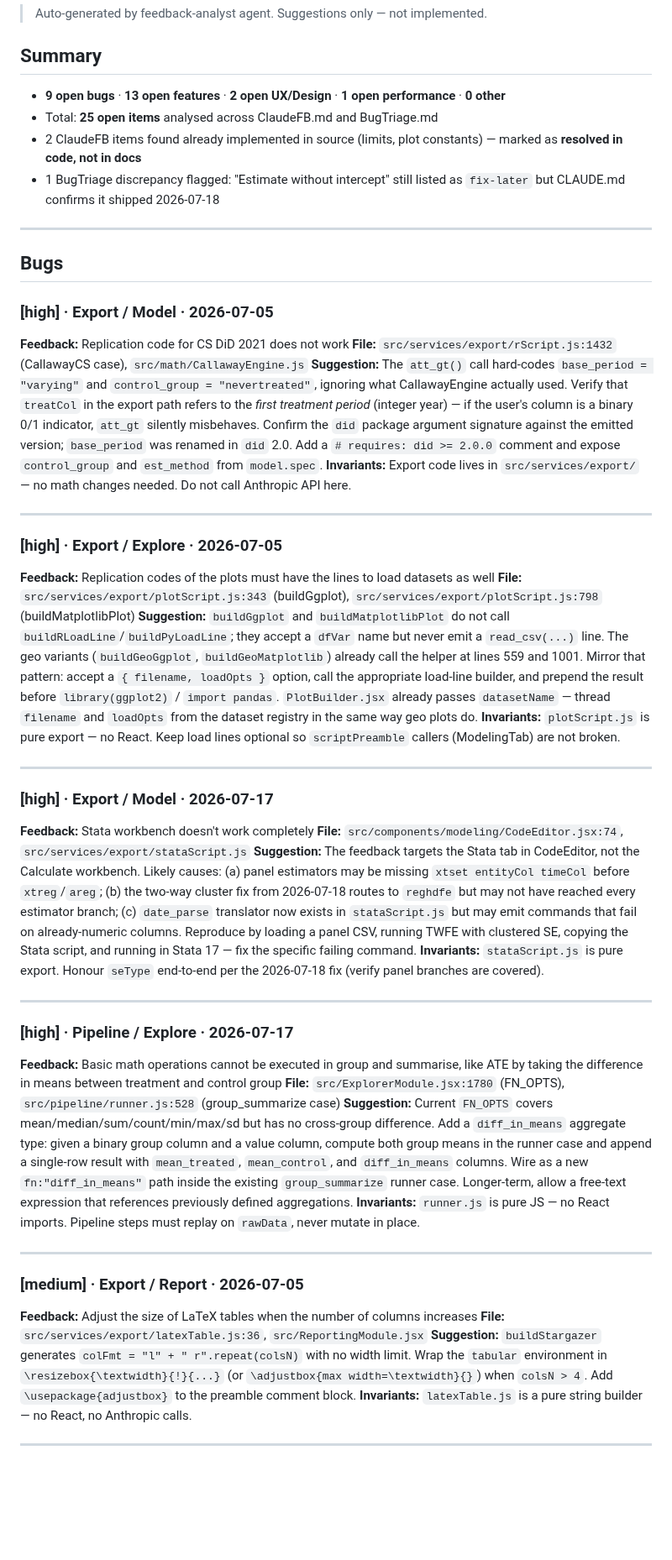
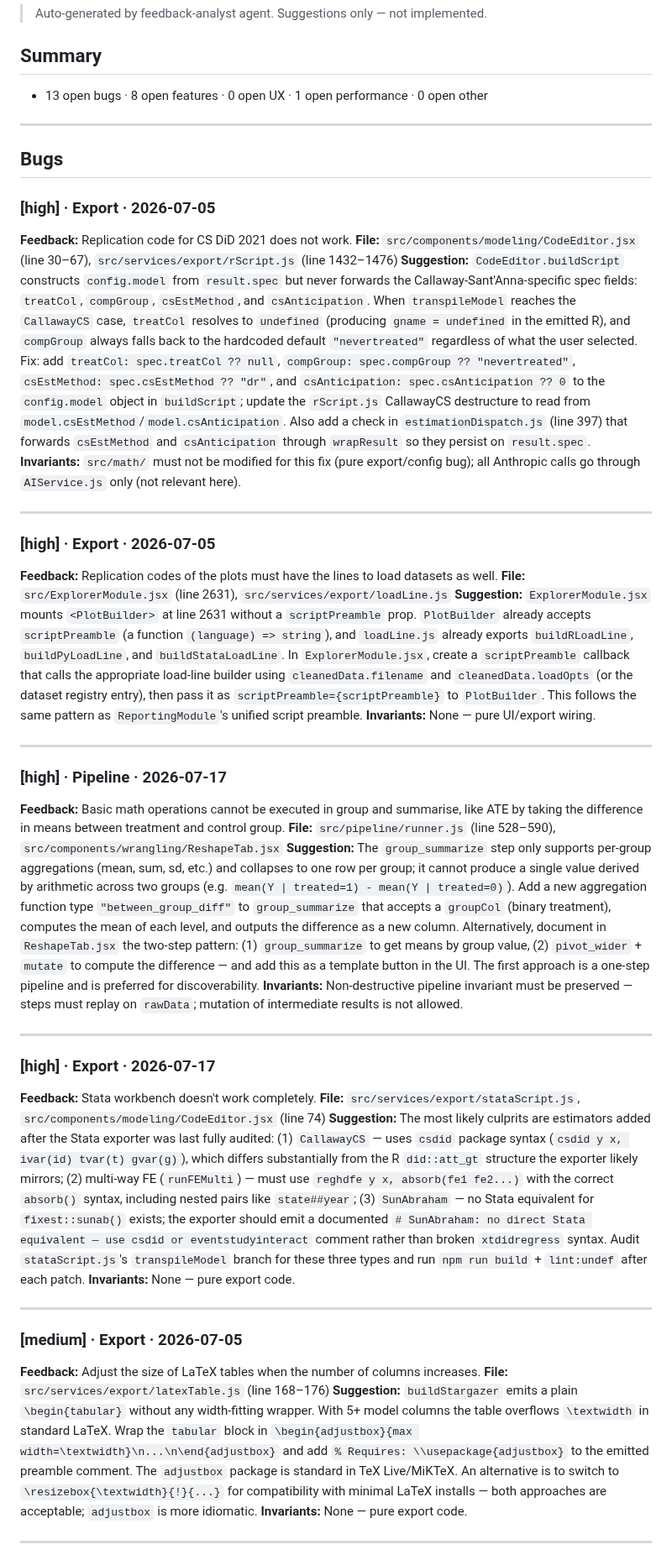
Before and after one commit to 1francom/econsolver, a Markdown page: FeedbackAnalysisReport.md, the part around one of its changes. Shown at 84% size. GitHub-like rendering; blank space fills up the shorter version.

Commit message:
chore(feedback): analysis report 2026-08-06
Co-Authored-By: Claude Sonnet 4.6 <noreply@anthropic.com>
Claude-Session: https://claude.ai/code/session_018qUHysNWmf3iJ4Bvzh1mX6

```diff
--- a/FeedbackAnalysisReport.md
+++ b/FeedbackAnalysisReport.md
@@ -3,52 +3,49 @@
 > Auto-generated by feedback-analyst agent. Suggestions only — not implemented.
 
 ## Summary
-- **9 open bugs** · **13 open features** · **2 open UX/Design** · **1 open performance** · **0 other**
-- Total: **25 open items** analysed across ClaudeFB.md and BugTriage.md
-- 2 ClaudeFB items found already implemented in source (limits, plot constants) — marked as **resolved in code, not in docs**
-- 1 BugTriage discrepancy flagged: "Estimate without intercept" still listed as `fix-later` but CLAUDE.md confirms it shipped 2026-07-18
+- 13 open bugs · 8 open features · 0 open UX · 1 open performance · 0 open other
 
 ---
 
 ## Bugs
 
-### [high] · Export / Model · 2026-07-05
-**Feedback:** Replication code for CS DiD 2021 does not work
-**File:** `src/services/export/rScript.js:1432` (CallawayCS case), `src/math/CallawayEngine.js`
-**Suggestion:** The `att_gt()` call hard-codes `base_period = "varying"` and `control_group = "nevertreated"`, ignoring what CallawayEngine actually used. Verify that `treatCol` in the export path refers to the *first treatment period* (integer year) — if the user's column is a binary 0/1 indicator, `att_gt` silently misbehaves. Confirm the `did` package argument signature against the emitted version; `base_period` was renamed in `did` 2.0. Add a `# requires: did >= 2.0.0` comment and expose `control_group` and `est_method` from `model.spec`.
-**Invariants:** Export code lives in `src/services/export/` — no math changes needed. Do not call Anthropic API here.
+### [high] · Export · 2026-07-05
+**Feedback:** Replication code for CS DiD 2021 does not work.
+**File:** `src/components/modeling/CodeEditor.jsx` (line 30–67), `src/services/export/rScript.js` (line 1432–1476)
+**Suggestion:** `CodeEditor.buildScript` constructs `config.model` from `result.spec` but never forwards the Callaway-Sant'Anna-specific spec fields: `treatCol`, `compGroup`, `csEstMethod`, and `csAnticipation`. When `transpileModel` reaches the `CallawayCS` case, `treatCol` resolves to `undefined` (producing `gname = undefined` in the emitted R), and `compGroup` always falls back to the hardcoded default `"nevertreated"` regardless of what the user selected. Fix: add `treatCol: spec.treatCol ?? null`, `compGroup: spec.compGroup ?? "nevertreated"`, `csEstMethod: spec.csEstMethod ?? "dr"`, and `csAnticipation: spec.csAnticipation ?? 0` to the `config.model` object in `buildScript`; update the `rScript.js` CallawayCS destructure to read from `model.csEstMethod`/`model.csAnticipation`. Also add a check in `estimationDispatch.js` (line 397) that forwards `csEstMethod` and `csAnticipation` through `wrapResult` so they persist on `result.spec`.
+**Invariants:** `src/math/` must not be modified for this fix (pure export/config bug); all Anthropic calls go through `AIService.js` only (not relevant here).
 
 ---
 
-### [high] · Export / Explore · 2026-07-05
-**Feedback:** Replication codes of the plots must have the lines to load datasets as well
-**File:** `src/services/export/plotScript.js:343` (buildGgplot), `src/services/export/plotScript.js:798` (buildMatplotlibPlot)
-**Suggestion:** `buildGgplot` and `buildMatplotlibPlot` do not call `buildRLoadLine`/`buildPyLoadLine`; they accept a `dfVar` name but never emit a `read_csv(...)` line. The geo variants (`buildGeoGgplot`, `buildGeoMatplotlib`) already call the helper at lines 559 and 1001. Mirror that pattern: accept a `{ filename, loadOpts }` option, call the appropriate load-line builder, and prepend the result before `library(ggplot2)` / `import pandas`. `PlotBuilder.jsx` already passes `datasetName` — thread `filename` and `loadOpts` from the dataset registry in the same way geo plots do.
-**Invariants:** `plotScript.js` is pure export — no React. Keep load lines optional so `scriptPreamble` callers (ModelingTab) are not broken.
+### [high] · Export · 2026-07-05
+**Feedback:** Replication codes of the plots must have the lines to load datasets as well.
+**File:** `src/ExplorerModule.jsx` (line 2631), `src/services/export/loadLine.js`
+**Suggestion:** `ExplorerModule.jsx` mounts `<PlotBuilder>` at line 2631 without a `scriptPreamble` prop. `PlotBuilder` already accepts `scriptPreamble` (a function `(language) => string`), and `loadLine.js` already exports `buildRLoadLine`, `buildPyLoadLine`, and `buildStataLoadLine`. In `ExplorerModule.jsx`, create a `scriptPreamble` callback that calls the appropriate load-line builder using `cleanedData.filename` and `cleanedData.loadOpts` (or the dataset registry entry), then pass it as `scriptPreamble={scriptPreamble}` to `PlotBuilder`. This follows the same pattern as `ReportingModule`'s unified script preamble.
+**Invariants:** None — pure UI/export wiring.
 
 ---
 
-### [high] · Export / Model · 2026-07-17
-**Feedback:** Stata workbench doesn't work completely
-**File:** `src/components/modeling/CodeEditor.jsx:74`, `src/services/export/stataScript.js`
-**Suggestion:** The feedback targets the Stata tab in CodeEditor, not the Calculate workbench. Likely causes: (a) panel estimators may be missing `xtset entityCol timeCol` before `xtreg`/`areg`; (b) the two-way cluster fix from 2026-07-18 routes to `reghdfe` but may not have reached every estimator branch; (c) `date_parse` translator now exists in `stataScript.js` but may emit commands that fail on already-numeric columns. Reproduce by loading a panel CSV, running TWFE with clustered SE, copying the Stata script, and running in Stata 17 — fix the specific failing command.
-**Invariants:** `stataScript.js` is pure export. Honour `seType` end-to-end per the 2026-07-18 fix (verify panel branches are covered).
+### [high] · Pipeline · 2026-07-17
+**Feedback:** Basic math operations cannot be executed in group and summarise, like ATE by taking the difference in means between treatment and control group.
+**File:** `src/pipeline/runner.js` (line 528–590), `src/components/wrangling/ReshapeTab.jsx`
+**Suggestion:** The `group_summarize` step only supports per-group aggregations (mean, sum, sd, etc.) and collapses to one row per group; it cannot produce a single value derived by arithmetic across two groups (e.g. `mean(Y | treated=1) - mean(Y | treated=0)`). Add a new aggregation function type `"between_group_diff"` to `group_summarize` that accepts a `groupCol` (binary treatment), computes the mean of each level, and outputs the difference as a new column. Alternatively, document in `ReshapeTab.jsx` the two-step pattern: (1) `group_summarize` to get means by group value, (2) `pivot_wider` + `mutate` to compute the difference — and add this as a template button in the UI. The first approach is a one-step pipeline and is preferred for discoverability.
+**Invariants:** Non-destructive pipeline invariant must be preserved — steps must replay on `rawData`; mutation of intermediate results is not allowed.
 
 ---
 
-### [high] · Pipeline / Explore · 2026-07-17
-**Feedback:** Basic math operations cannot be executed in group and summarise, like ATE by taking the difference in means between treatment and control group
-**File:** `src/ExplorerModule.jsx:1780` (FN_OPTS), `src/pipeline/runner.js:528` (group_summarize case)
-**Suggestion:** Current `FN_OPTS` covers mean/median/sum/count/min/max/sd but has no cross-group difference. Add a `diff_in_means` aggregate type: given a binary group column and a value column, compute both group means in the runner case and append a single-row result with `mean_treated`, `mean_control`, and `diff_in_means` columns. Wire as a new `fn:"diff_in_means"` path inside the existing `group_summarize` runner case. Longer-term, allow a free-text expression that references previously defined aggregations.
-**Invariants:** `runner.js` is pure JS — no React imports. Pipeline steps must replay on `rawData`, never mutate in place.
+### [high] · Export · 2026-07-17
+**Feedback:** Stata workbench doesn't work completely.
+**File:** `src/services/export/stataScript.js`, `src/components/modeling/CodeEditor.jsx` (line 74)
+**Suggestion:** The most likely culprits are estimators added after the Stata exporter was last fully audited: (1) `CallawayCS` — uses `csdid` package syntax (`csdid y x, ivar(id) tvar(t) gvar(g)`), which differs substantially from the R `did::att_gt` structure the exporter likely mirrors; (2) multi-way FE (`runFEMulti`) — must use `reghdfe y x, absorb(fe1 fe2...)` with the correct `absorb()` syntax, including nested pairs like `state##year`; (3) `SunAbraham` — no Stata equivalent for `fixest::sunab()` exists; the exporter should emit a documented `# SunAbraham: no direct Stata equivalent — use csdid or eventstudyinteract` comment rather than broken `xtdidregress` syntax. Audit `stataScript.js`'s `transpileModel` branch for these three types and run `npm run build` + `lint:undef` after each patch.
+**Invariants:** None — pure export code.
 
 ---
 
-### [medium] · Export / Report · 2026-07-05
-**Feedback:** Adjust the size of LaTeX tables when the number of columns increases
-**File:** `src/services/export/latexTable.js:36`, `src/ReportingModule.jsx`
-**Suggestion:** `buildStargazer` generates `colFmt = "l" + " r".repeat(colsN)` with no width limit. Wrap the `tabular` environment in `\resizebox{\textwidth}{!}{...}` (or `\adjustbox{max width=\textwidth}{}`) when `colsN > 4`. Add `\usepackage{adjustbox}` to the preamble comment block.
-**Invariants:** `latexTable.js` is a pure string builder — no React, no Anthropic calls.
+### [medium] · Export · 2026-07-05
+**Feedback:** Adjust the size of LaTeX tables when the number of columns increases.
+**File:** `src/services/export/latexTable.js` (line 168–176)
+**Suggestion:** `buildStargazer` emits a plain `\begin{tabular}` without any width-fitting wrapper. With 5+ model columns the table overflows `\textwidth` in standard LaTeX. Wrap the `tabular` block in `\begin{adjustbox}{max width=\textwidth}\n...\n\end{adjustbox}` and add `% Requires: \\usepackage{adjustbox}` to the emitted preamble comment. The `adjustbox` package is standard in TeX Live/MiKTeX. An alternative is to switch to `\resizebox{\textwidth}{!}{...}` for compatibility with minimal LaTeX installs — both approaches are acceptable; `adjustbox` is more idiomatic.
+**Invariants:** None — pure export code.
 
 ---
 
```
Also changed, not shown: other parts of FeedbackAnalysisReport.md (+121 -143 lines).
